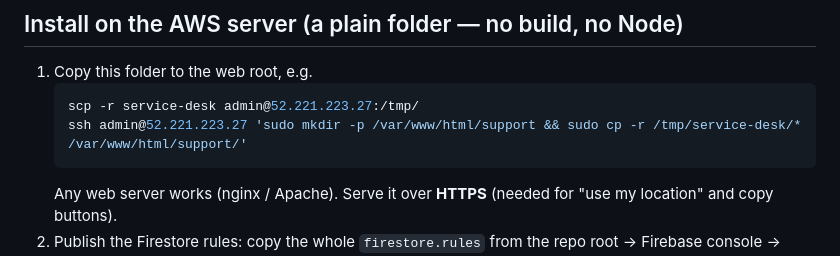
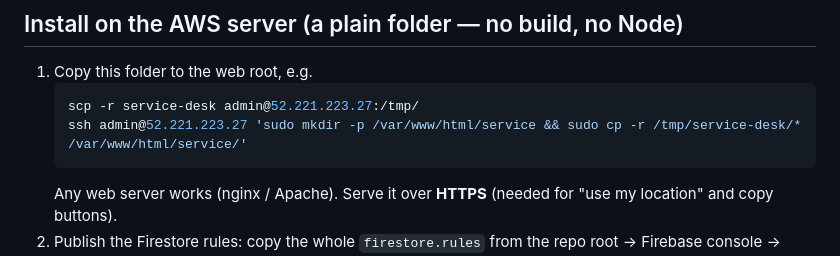
Before and after one commit to anwar3000/llct-att, a Markdown page: service-desk/README.md, the part around the change. GitHub-like rendering.

Commit message:
README: folder is /service/

````diff
--- a/service-desk/README.md
+++ b/service-desk/README.md
@@ -15,7 +15,7 @@ The attendance app (Android) also shows a popup for every new request, a **Servi
 1. Copy this folder to the web root, e.g.
    ```bash
    scp -r service-desk admin@52.221.223.27:/tmp/
-   ssh admin@52.221.223.27 'sudo mkdir -p /var/www/html/support && sudo cp -r /tmp/service-desk/* /var/www/html/support/'
+   ssh admin@52.221.223.27 'sudo mkdir -p /var/www/html/service && sudo cp -r /tmp/service-desk/* /var/www/html/service/'
    ```
    Any web server works (nginx / Apache). Serve it over **HTTPS** (needed for "use my location" and copy buttons).
 2. Publish the Firestore rules: copy the whole `firestore.rules` from the repo root → Firebase console → Firestore Database → Rules → **Publish**.
````
